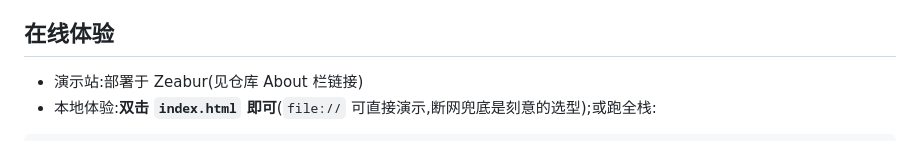
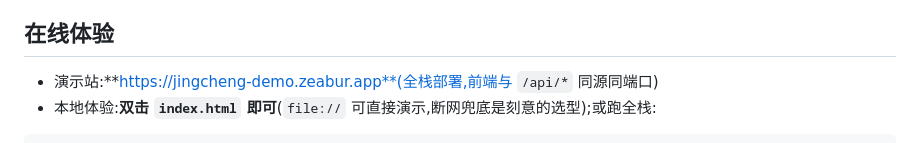
Before and after one commit to robinbg/jingcheng, a Markdown page: README.md, the part around the change. Rendered like a GitHub page.

Commit message:
文档:回填 Zeabur 演示站地址

````diff
--- a/README.md
+++ b/README.md
@@ -6,7 +6,7 @@
 
 ## 在线体验
 
-- 演示站:部署于 Zeabur(见仓库 About 栏链接)
+- 演示站:**https://jingcheng-demo.zeabur.app**(全栈部署,前端与 `/api/*` 同源同端口)
 - 本地体验:**双击 `index.html` 即可**(`file://` 可直接演示,断网兜底是刻意的选型);或跑全栈:
 
 ```bash
````
